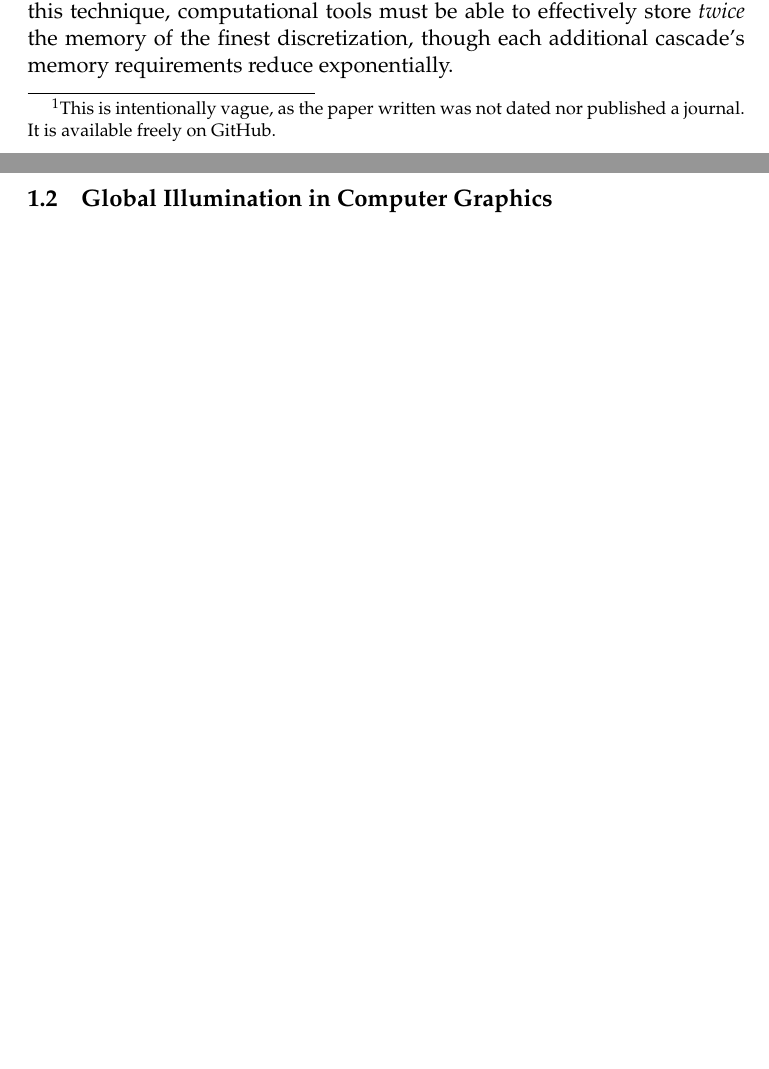
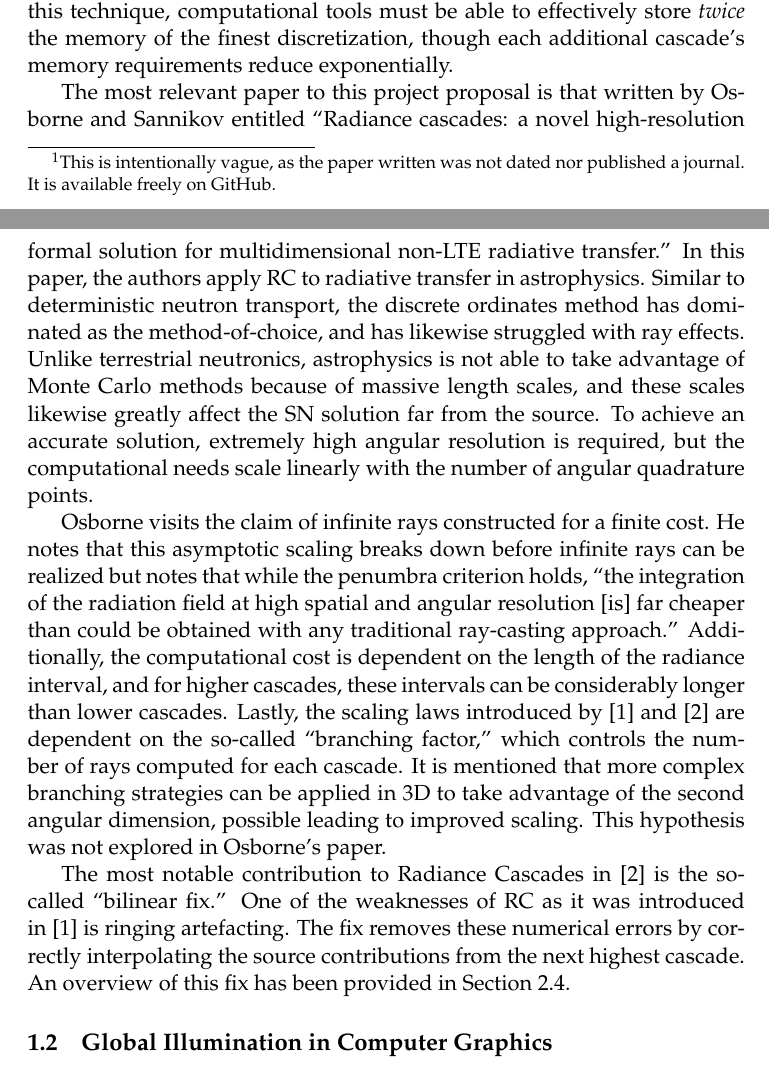
Before and after one commit to arfc/uiuc-arfc-2025-02, a LaTeX document (title.tex, which reads src/1-lit-review/rc.tex): two parts of pages 4 and 5 of 22 before the commit and two parts of pages 4 and 5 of 23 after it, joined at a grey line, cut so that both start at the same text, the shorter picture padded with empty space. Compiled offline with pdfLaTeX.

Commit message:
add first Osborne paper
closes #22

```diff
--- a/src/1-lit-review/rc.tex
+++ b/src/1-lit-review/rc.tex
@@ -13,3 +13,21 @@ This holds for \textit{both} 2D and 3D problems.
 As seen with neutronics methods such as the \acrlong{moc} (and its relative, \acrlong{trrm}), the biggest limitation for resolving solutions in complex geometry is the number of rays that are able to be cast.
 Though~\cite{sannikovRadianceCascadesNovela} gives a strong start to tackling this problem, Sannikov notes that the task of simply storing the first cascade is practicaly equivalent to discretizing the entire domain, which can be a dealbreaker for large problems.
 That is, to truly see the benefits of this technique, computational tools must be able to effectively store \textit{twice} the memory of the finest discretization, though each additional cascade's memory requirements reduce exponentially.
+
+The most relevant paper to this project proposal is that written by Osborne and Sannikov entitled ``Radiance cascades: a novel high-resolution formal solution for multidimensional non-LTE radiative transfer.''
+In this paper, the authors apply \acrshort{rc} to radiative transfer in astrophysics.
+Similar to deterministic neutron transport, the discrete ordinates method has dominated as the method-of-choice, and has likewise struggled with ray effects.
+Unlike terrestrial neutronics, astrophysics is not able to take advantage of Monte Carlo methods because of massive length scales, and these scales likewise greatly affect the \acrshort{sn} solution far from the source.
+To achieve an accurate solution, extremely high angular resolution is required, but the computational needs scale linearly with the number of angular quadrature points.
+
+Osborne visits the claim of infinite rays constructed for a finite cost.
+He notes that this asymptotic scaling breaks down before infinite rays can be realized but notes that while the penumbra criterion holds, ``the integration of the radiation field at high spatial and angular resolution [is] far cheaper than could be obtained with any traditional ray-casting approach.''
+Additionally, the computational cost is dependent on the length of the radiance interval, and for higher cascades, these intervals can be considerably longer than lower cascades.
+Lastly, the scaling laws introduced by~\cite{sannikovRadianceCascadesNovela} and~\cite{osborneRadianceCascadesNovel2025a} are dependent on the so-called ``branching factor,'' which controls the number of rays computed for each cascade.
+It is mentioned that more complex branching strategies can be applied in 3D to take advantage of the second angular dimension, possible leading to improved scaling.
+This hypothesis was not explored in Osborne's paper.
+
+The most notable contribution to \acrlong{rc} in~\cite{osborneRadianceCascadesNovel2025a} is the so-called ``bilinear fix.''
+One of the weaknesses of \acrshort{rc} as it was introduced in~\cite{sannikovRadianceCascadesNovela} is ringing artefacting.
+The fix removes these numerical errors by correctly interpolating the source contributions from the next highest cascade.
+An overview of this fix has been provided in \cref{subsec:bilinear-fix}.
```
Also changed, not shown: src/2-radiance-cascades/bilinear-fix.tex (+1 -1 lines).
